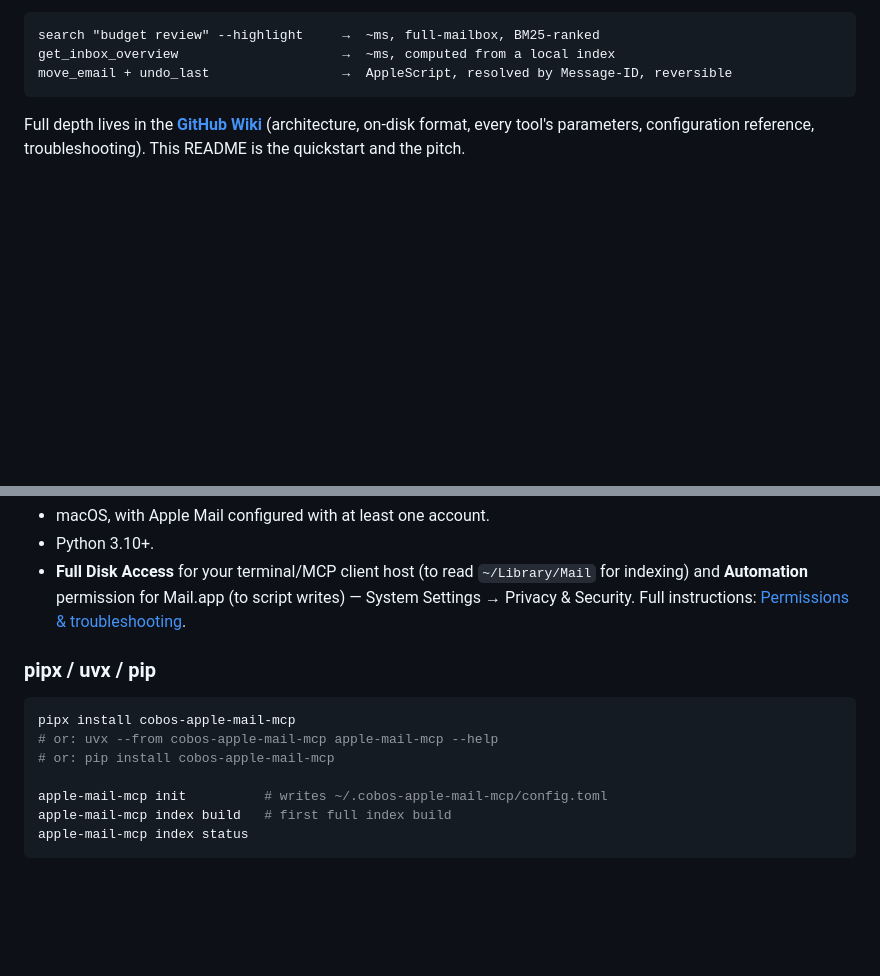
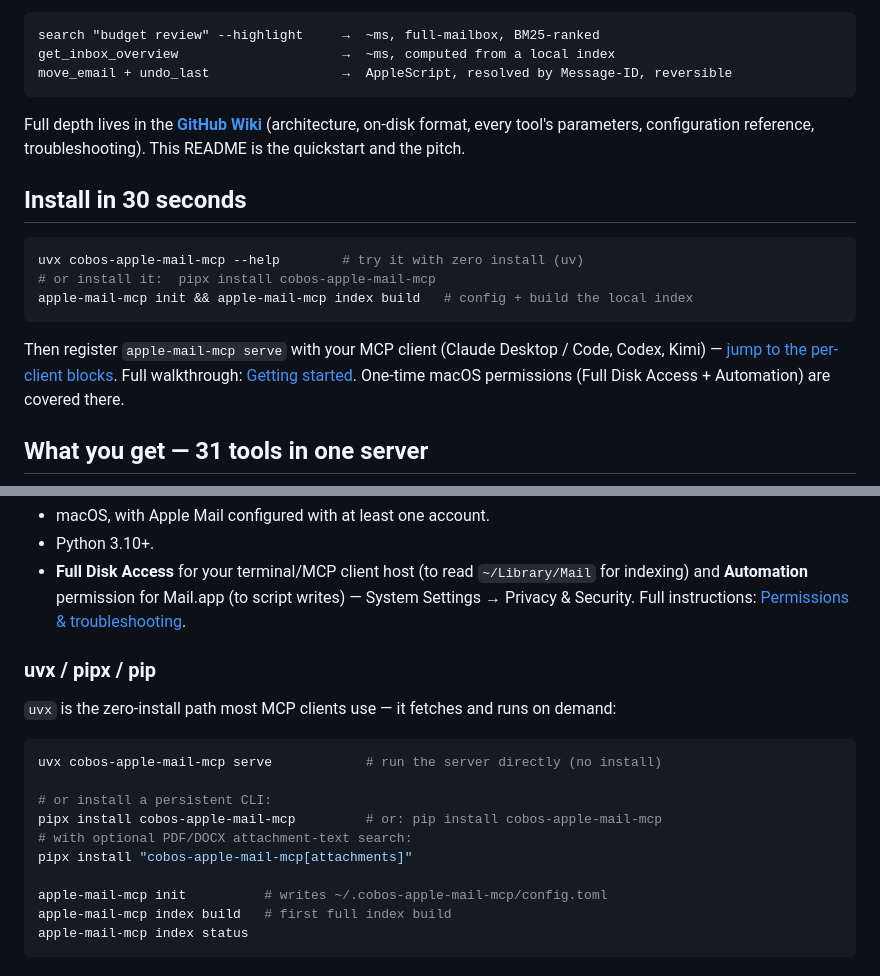
Before and after one commit to ErnestoCobos/cobos-apple-mail-mcp, a Markdown page: README.md, 2 parts joined by grey strips. GitHub-like rendering; blank space fills up the shorter version.

````diff
--- a/README.md
+++ b/README.md
@@ -14,3 +14,18 @@ Full depth lives in the **[GitHub Wiki](https://github.com/ErnestoCobos/cobos-ap
 (architecture, on-disk format, every tool's parameters, configuration reference, troubleshooting).
 This README is the quickstart and the pitch.
 
+## Install in 30 seconds
+
+```bash
+uvx cobos-apple-mail-mcp --help        # try it with zero install (uv)
+# or install it:  pipx install cobos-apple-mail-mcp
+apple-mail-mcp init && apple-mail-mcp index build   # config + build the local index
+```
+
+Then register `apple-mail-mcp serve` with your MCP client (Claude Desktop / Code, Codex, Kimi) —
+[jump to the per-client blocks](#register-with-your-mcp-client). Full walkthrough:
+[Getting started](#getting-started-5-minute-walkthrough). One-time macOS permissions
+(Full Disk Access + Automation) are covered there.
+
+## What you get — 31 tools in one server
+
@@ -239,12 +279,17 @@ write your own.
   Security. Full instructions:
   [Permissions & troubleshooting](https://github.com/ErnestoCobos/cobos-apple-mail-mcp/wiki/Permissions-and-troubleshooting).
 
-### pipx / uvx / pip
+### uvx / pipx / pip
+
+`uvx` is the zero-install path most MCP clients use — it fetches and runs on demand:
 
 ```bash
-pipx install cobos-apple-mail-mcp
-# or: uvx --from cobos-apple-mail-mcp apple-mail-mcp --help
-# or: pip install cobos-apple-mail-mcp
+uvx cobos-apple-mail-mcp serve            # run the server directly (no install)
+
+# or install a persistent CLI:
+pipx install cobos-apple-mail-mcp         # or: pip install cobos-apple-mail-mcp
+# with optional PDF/DOCX attachment-text search:
+pipx install "cobos-apple-mail-mcp[attachments]"
 
 apple-mail-mcp init          # writes ~/.cobos-apple-mail-mcp/config.toml
 apple-mail-mcp index build   # first full index build
````
Also changed, not shown: other parts of README.md (+35 -10 lines).
